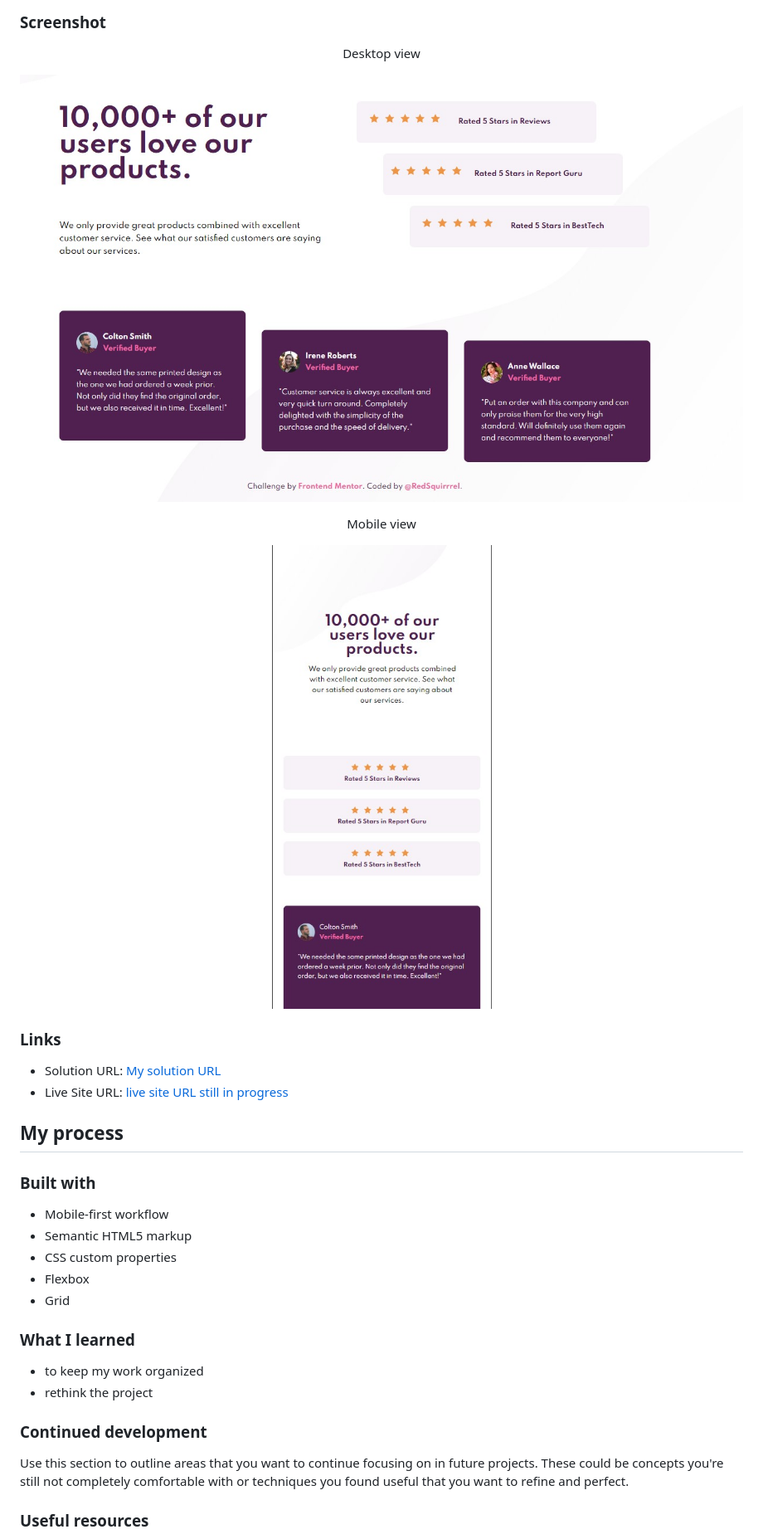
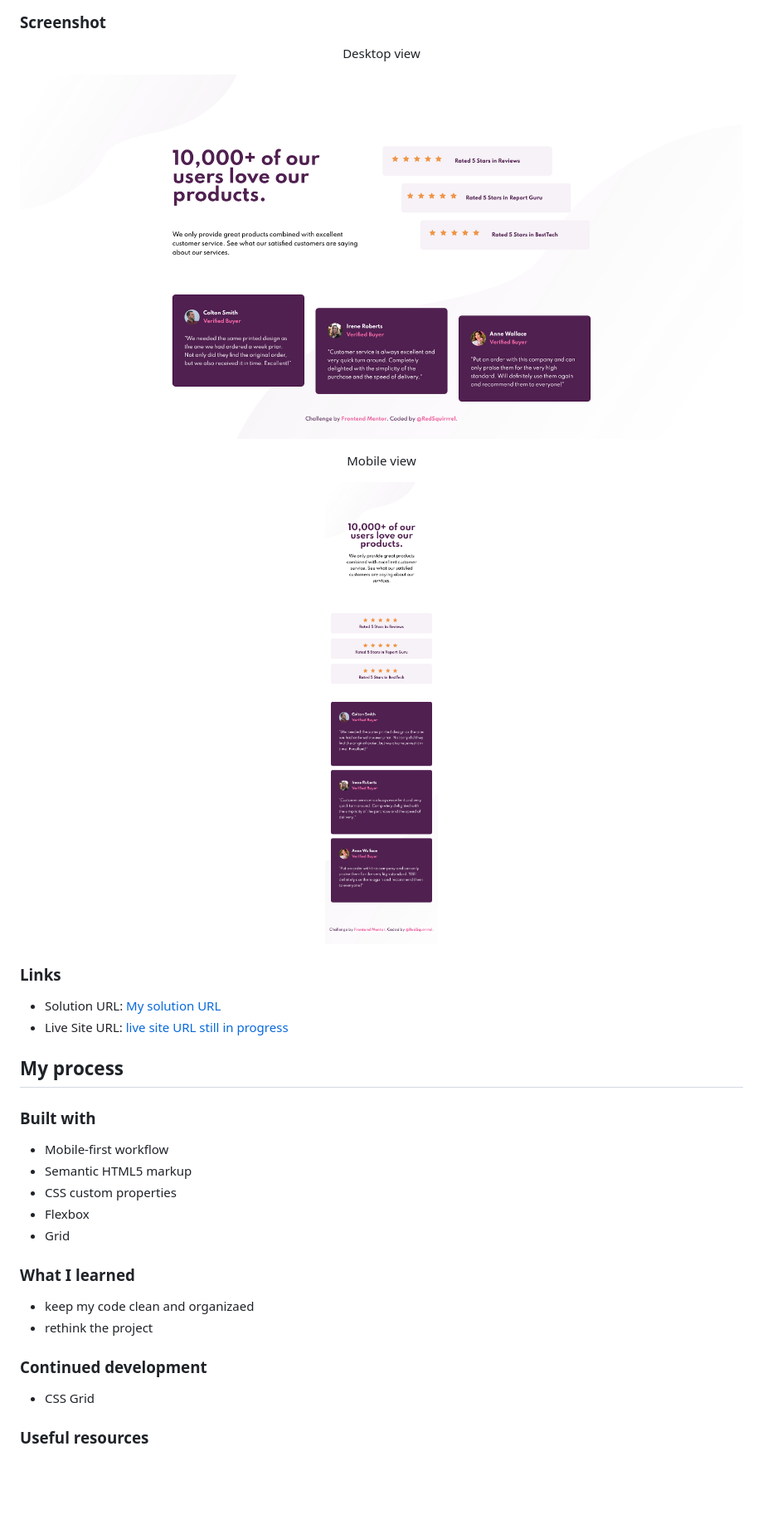
Before and after one commit to RedSquirrrel/social-proof, a Markdown page: README.md, the part around the change printed below. Shown: that part at 83% size. Rendered like a GitHub page; pictures changed too: desktop_cover.jpg (deleted), desktop_cover.png (added), mobile_cover.jpg (deleted); blank space fills up the shorter version.

Commit message:
updeting the readme file

```diff
--- a/README.md
+++ b/README.md
@@ -29,11 +29,11 @@ Users should be able to:
 
 Desktop view
 
-![Desktop view](desktop_cover.jpg)
+![Desktop view](desktop_cover.png)
 
 Mobile view
 
-![Mobile view](mobile_cover.jpg)
+![Mobile view](mobile_cover.png)
 
 </div>
 
@@ -54,12 +54,12 @@ Mobile view
 
 ### What I learned
 
-- to keep my work organized
+- keep my code clean and organizaed
 - rethink the project
 
 ### Continued development
 
-Use this section to outline areas that you want to continue focusing on in future projects. These could be concepts you're still not completely comfortable with or techniques you found useful that you want to refine and perfect.
+- CSS Grid
 
 ### Useful resources
 
```
Also changed, not shown: other parts of README.md (+4 -5 lines).
